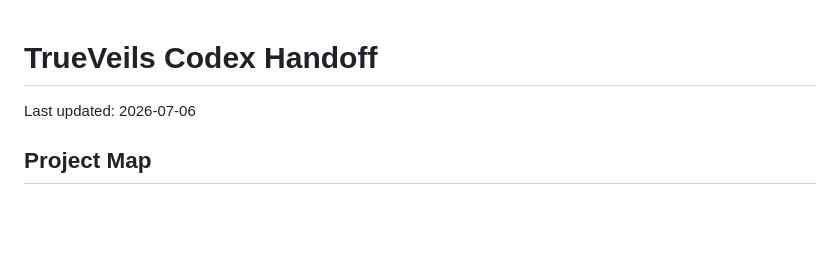
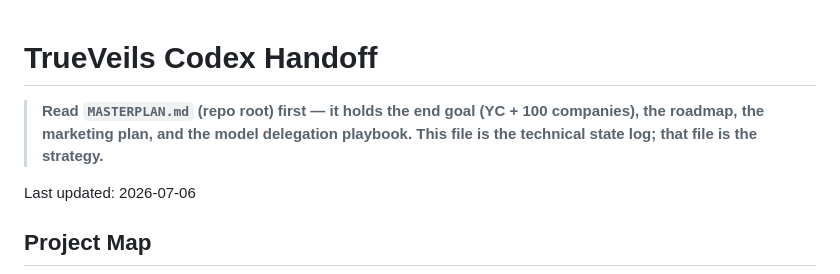
Before and after one commit to ascentlearnai-ops/TrueVeils, a Markdown page: CODEX_HANDOFF.md, the part around the change. Drawn GitHub-style; blank space fills up the shorter version.

```diff
--- a/CODEX_HANDOFF.md
+++ b/CODEX_HANDOFF.md
@@ -1,4 +1,6 @@
 # TrueVeils Codex Handoff
+
+> **Read `MASTERPLAN.md` (repo root) first — it holds the end goal (YC + 100 companies), the roadmap, the marketing plan, and the model delegation playbook. This file is the technical state log; that file is the strategy.**
 
 Last updated: 2026-07-06
 
```
Also changed, not shown: MASTERPLAN.md (added, +263 -0 lines).
